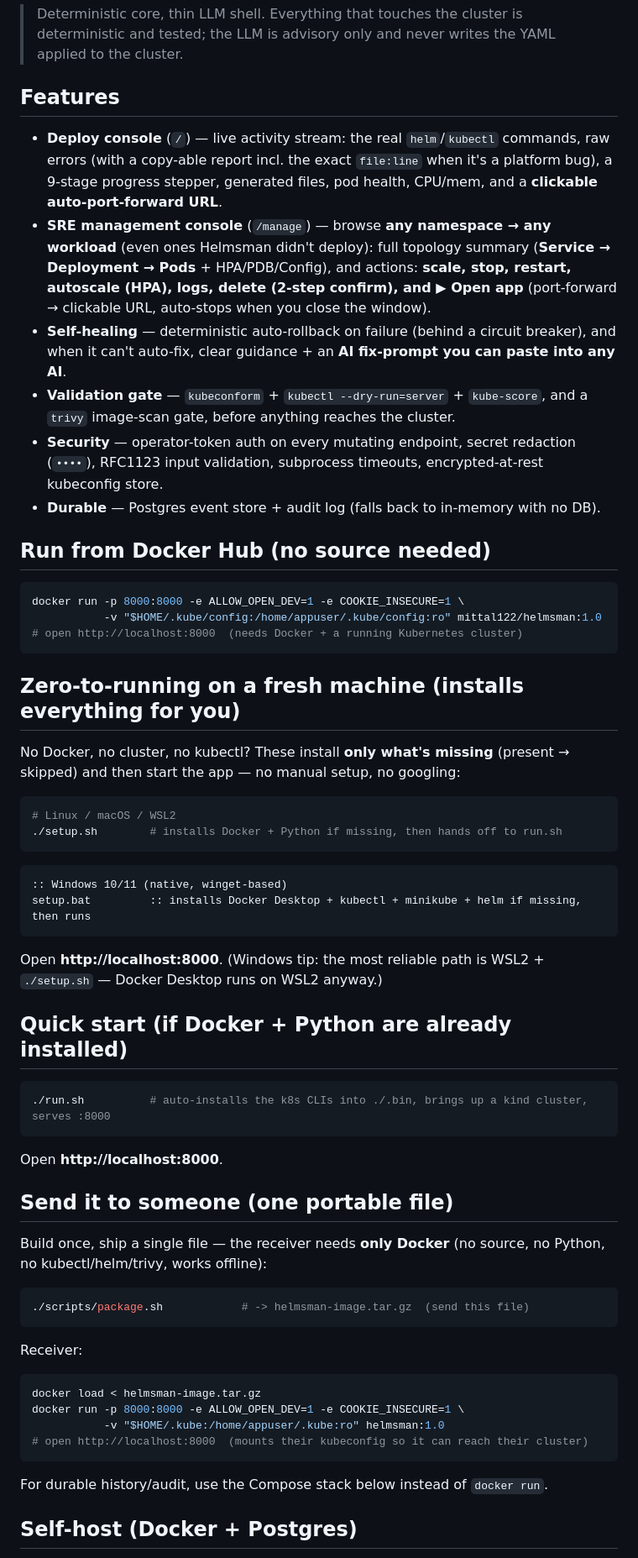
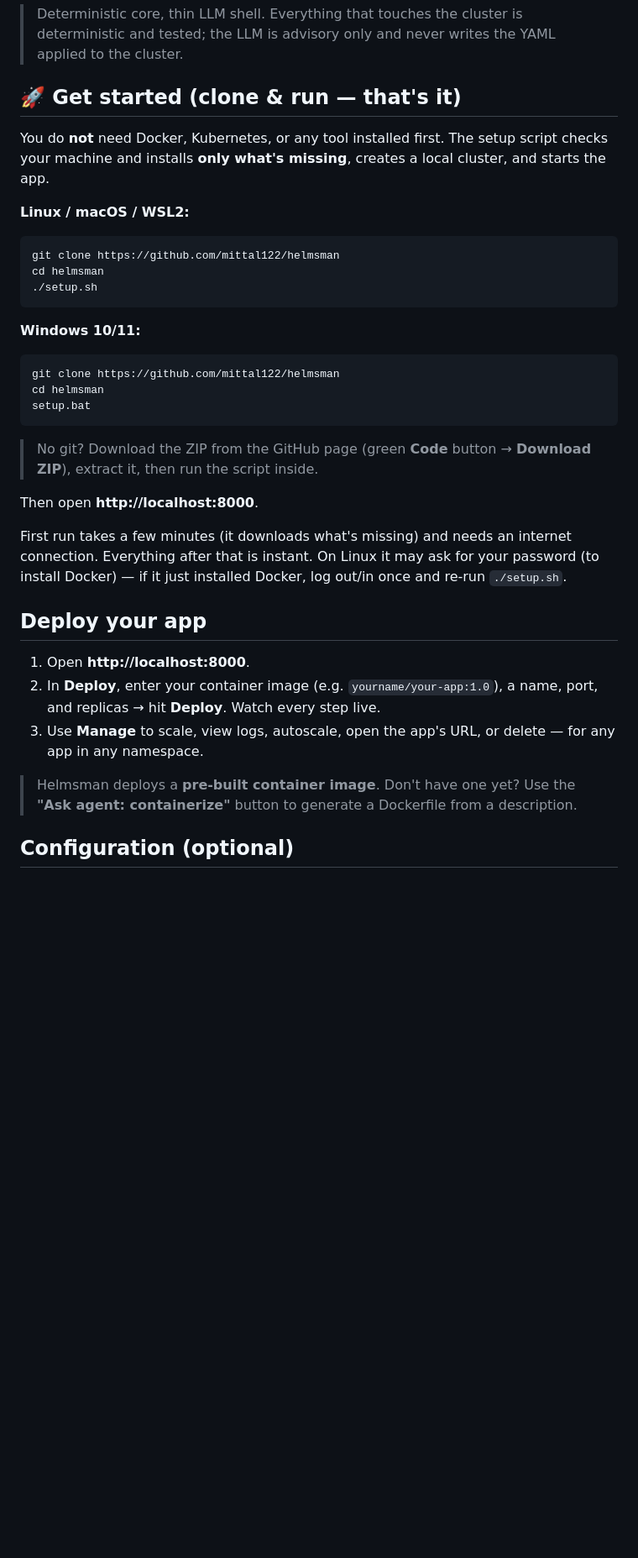
Before and after one commit to mittal122/helmsman, a Markdown page: README.md, the part around one of its changes. Shown at 84% size. GitHub-like rendering; blank space fills up the shorter version.

````diff
--- a/README.md
+++ b/README.md
@@ -9,75 +9,44 @@ in real time**, plus a full **SRE console** to manage any workload in any namesp
 > deterministic and tested; the LLM is advisory only and never writes the YAML applied
 > to the cluster.
 
-## Features
+## 🚀 Get started (clone & run — that's it)
 
-- **Deploy console** (`/`) — live activity stream: the real `helm`/`kubectl` commands,
-  raw errors (with a copy-able report incl. the exact `file:line` when it's a platform
-  bug), a 9-stage progress stepper, generated files, pod health, CPU/mem, and a
-  **clickable auto-port-forward URL**.
-- **SRE management console** (`/manage`) — browse **any namespace → any workload** (even
-  ones Helmsman didn't deploy): full topology summary (**Service → Deployment → Pods** +
-  HPA/PDB/Config), and actions: **scale, stop, restart, autoscale (HPA), logs, delete
-  (2-step confirm), and ▶ Open app** (port-forward → clickable URL, auto-stops when you
-  close the window).
-- **Self-healing** — deterministic auto-rollback on failure (behind a circuit breaker),
-  and when it can't auto-fix, clear guidance + an **AI fix-prompt you can paste into any
-  AI**.
-- **Validation gate** — `kubeconform` + `kubectl --dry-run=server` + `kube-score`, and a
-  `trivy` image-scan gate, before anything reaches the cluster.
-- **Security** — operator-token auth on every mutating endpoint, secret redaction
-  (`••••`), RFC1123 input validation, subprocess timeouts, encrypted-at-rest kubeconfig
-  store.
-- **Durable** — Postgres event store + audit log (falls back to in-memory with no DB).
+You do **not** need Docker, Kubernetes, or any tool installed first. The setup script
+checks your machine and installs **only what's missing**, creates a local cluster, and
+starts the app.
 
-## Run from Docker Hub (no source needed)
-
+**Linux / macOS / WSL2:**
 ```bash
-docker run -p 8000:8000 -e ALLOW_OPEN_DEV=1 -e COOKIE_INSECURE=1 \
-           -v "$HOME/.kube/config:/home/appuser/.kube/config:ro" mittal122/helmsman:1.0
-# open http://localhost:8000  (needs Docker + a running Kubernetes cluster)
+git clone https://github.com/mittal122/helmsman
+cd helmsman
+./setup.sh
 ```
 
-## Zero-to-running on a fresh machine (installs everything for you)
+**Windows 10/11:**
+```bat
+git clone https://github.com/mittal122/helmsman
+cd helmsman
+setup.bat
+```
+> No git? Download the ZIP from the GitHub page (green **Code** button → **Download ZIP**),
+> extract it, then run the script inside.
 
-No Docker, no cluster, no kubectl? These install **only what's missing** (present → skipped)
-and then start the app — no manual setup, no googling:
+Then open **http://localhost:8000**.
 
-```bash
-# Linux / macOS / WSL2
-./setup.sh        # installs Docker + Python if missing, then hands off to run.sh
-```
-```bat
-:: Windows 10/11 (native, winget-based)
-setup.bat         :: installs Docker Desktop + kubectl + minikube + helm if missing, then runs
-```
-Open **http://localhost:8000**. (Windows tip: the most reliable path is WSL2 + `./setup.sh` —
-Docker Desktop runs on WSL2 anyway.)
+First run takes a few minutes (it downloads what's missing) and needs an internet
+connection. Everything after that is instant. On Linux it may ask for your password
+(to install Docker) — if it just installed Docker, log out/in once and re-run `./setup.sh`.
 
-## Quick start (if Docker + Python are already installed)
+## Deploy your app
 
-```bash
-./run.sh          # auto-installs the k8s CLIs into ./.bin, brings up a kind cluster, serves :8000
-```
-Open **http://localhost:8000**.
+1. Open **http://localhost:8000**.
+2. In **Deploy**, enter your container image (e.g. `yourname/your-app:1.0`), a name, port,
+   and replicas → hit **Deploy**. Watch every step live.
+3. Use **Manage** to scale, view logs, autoscale, open the app's URL, or delete — for any
+   app in any namespace.
 
-## Send it to someone (one portable file)
+> Helmsman deploys a **pre-built container image**. Don't have one yet? Use the
+> **"Ask agent: containerize"** button to generate a Dockerfile from a description.
 
-Build once, ship a single file — the receiver needs **only Docker** (no source, no
-Python, no kubectl/helm/trivy, works offline):
+## Configuration (optional)
 
-```bash
-./scripts/package.sh            # -> helmsman-image.tar.gz  (send this file)
-```
-
-Receiver:
-```bash
-docker load < helmsman-image.tar.gz
-docker run -p 8000:8000 -e ALLOW_OPEN_DEV=1 -e COOKIE_INSECURE=1 \
-           -v "$HOME/.kube:/home/appuser/.kube:ro" helmsman:1.0
-# open http://localhost:8000  (mounts their kubeconfig so it can reach their cluster)
-```
-For durable history/audit, use the Compose stack below instead of `docker run`.
-
-## Self-host (Docker + Postgres)
-
````
Also changed, not shown: other parts of README.md (+38 -39 lines).
